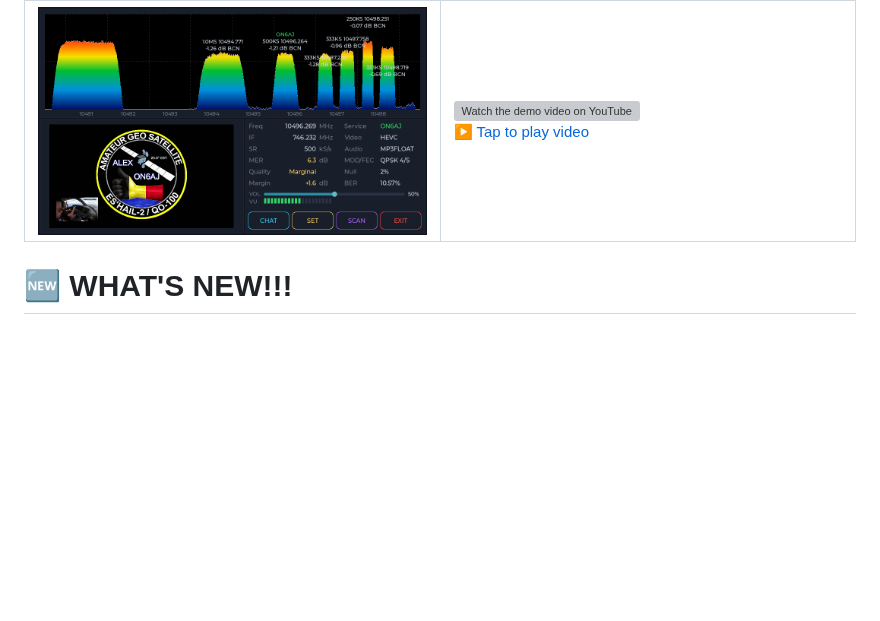
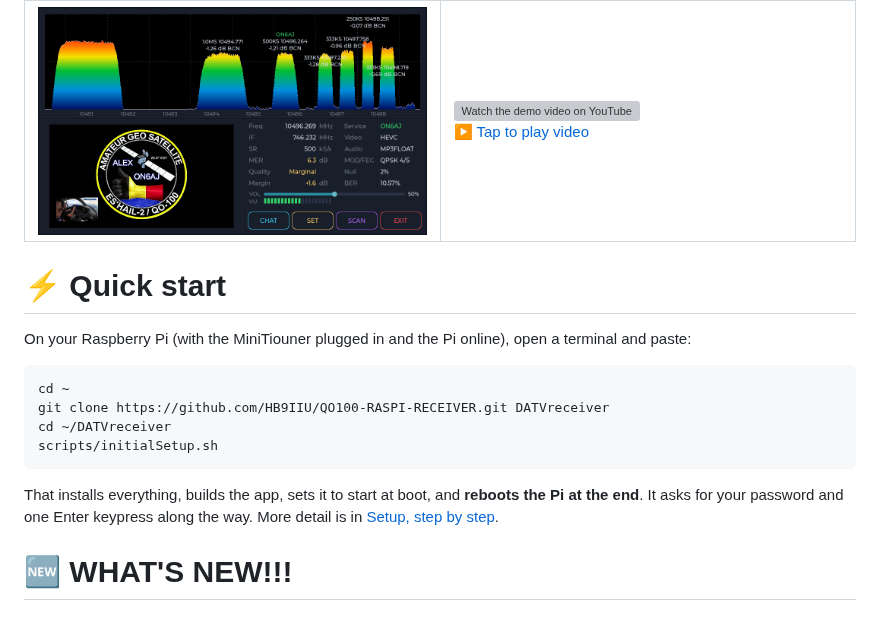
Before and after one commit to HB9IIU/QO100-RASPI-RECEIVER, a Markdown page: README.md, the part around the change. GitHub-like rendering; blank space fills up the shorter version; grey boxes are pictures that could not be loaded.

Commit message:
README: quick start block at the top

````diff
--- a/README.md
+++ b/README.md
@@ -17,6 +17,22 @@ touch — no keyboard or mouse needed once it's set up.
 </td>
 </tr>
 </table>
+
+# ⚡ Quick start
+
+On your Raspberry Pi (with the MiniTiouner plugged in and the Pi online), open
+a terminal and paste:
+
+```bash
+cd ~
+git clone https://github.com/HB9IIU/QO100-RASPI-RECEIVER.git DATVreceiver
+cd ~/DATVreceiver
+scripts/initialSetup.sh
+```
+
+That installs everything, builds the app, sets it to start at boot, and
+**reboots the Pi at the end**. It asks for your password and one Enter
+keypress along the way. More detail is in [Setup, step by step](#setup-step-by-step).
 
 # 🆕 WHAT'S NEW!!!
 
````
